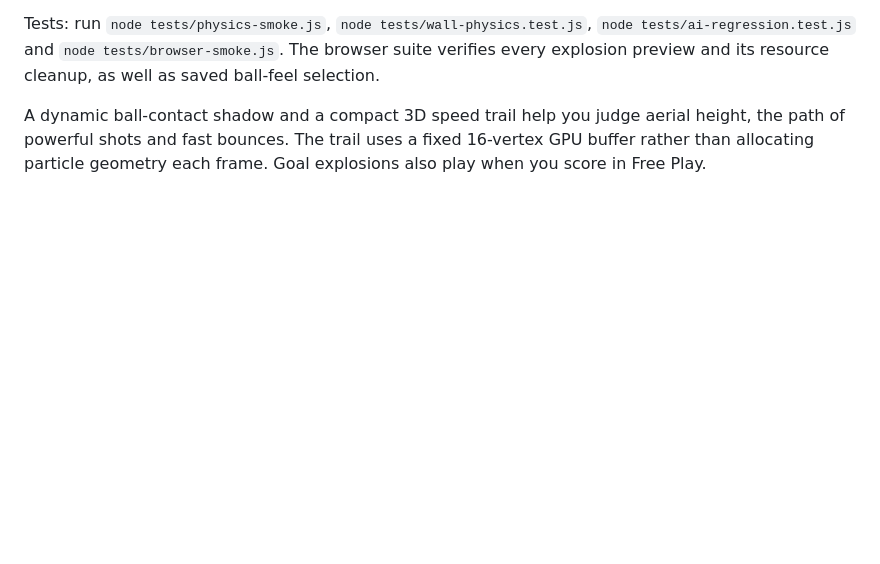
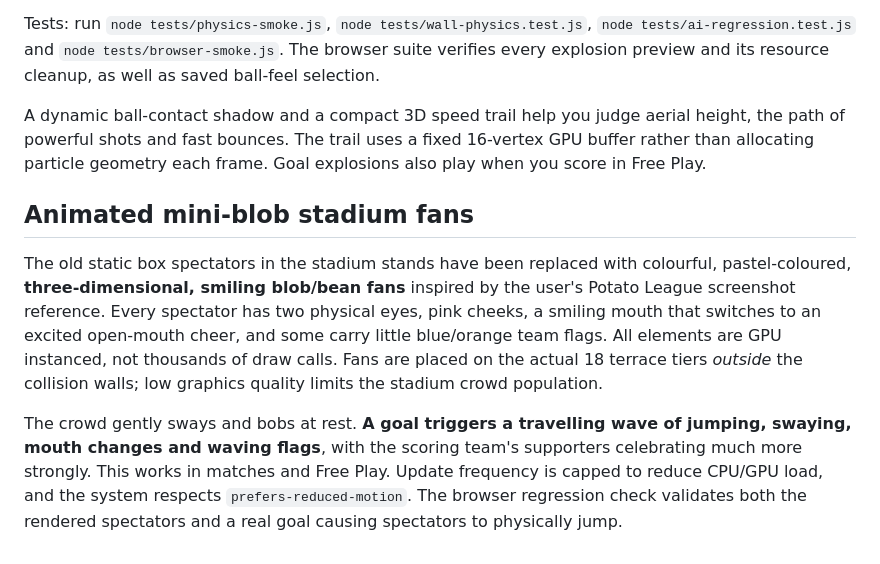
Before and after one commit to Monkeymansilly1/rocket-ball, a Markdown page: README.md, the part around the change. GitHub-like rendering; blank space fills up the shorter version.

Commit message:
Document new living bean audience and goal celebration behaviour

```diff
--- a/README.md
+++ b/README.md
@@ -66,3 +66,21 @@ The garage now has three one-click routes: **Casual** (1v1, easy bots), **Compet
 Tests: run `node tests/physics-smoke.js`, `node tests/wall-physics.test.js`, `node tests/ai-regression.test.js` and `node tests/browser-smoke.js`. The browser suite verifies every explosion preview and its resource cleanup, as well as saved ball-feel selection.
 
 A dynamic ball-contact shadow and a compact 3D speed trail help you judge aerial height, the path of powerful shots and fast bounces. The trail uses a fixed 16-vertex GPU buffer rather than allocating particle geometry each frame. Goal explosions also play when you score in Free Play.
+
+
+## Animated mini-blob stadium fans
+
+The old static box spectators in the stadium stands have been replaced with colourful,
+pastel-coloured, **three-dimensional, smiling blob/bean fans** inspired by the user's
+Potato League screenshot reference. Every spectator has two physical eyes, pink cheeks,
+a smiling mouth that switches to an excited open-mouth cheer, and some carry little
+blue/orange team flags. All elements are GPU instanced, not thousands of draw calls.
+Fans are placed on the actual 18 terrace tiers *outside* the collision walls;
+low graphics quality limits the stadium crowd population.
+
+The crowd gently sways and bobs at rest. **A goal triggers a travelling wave of jumping,
+swaying, mouth changes and waving flags**, with the scoring team's supporters
+celebrating much more strongly. This works in matches and Free Play. Update frequency
+is capped to reduce CPU/GPU load, and the system respects `prefers-reduced-motion`.
+The browser regression check validates both the rendered spectators and a real goal
+causing spectators to physically jump.
```
